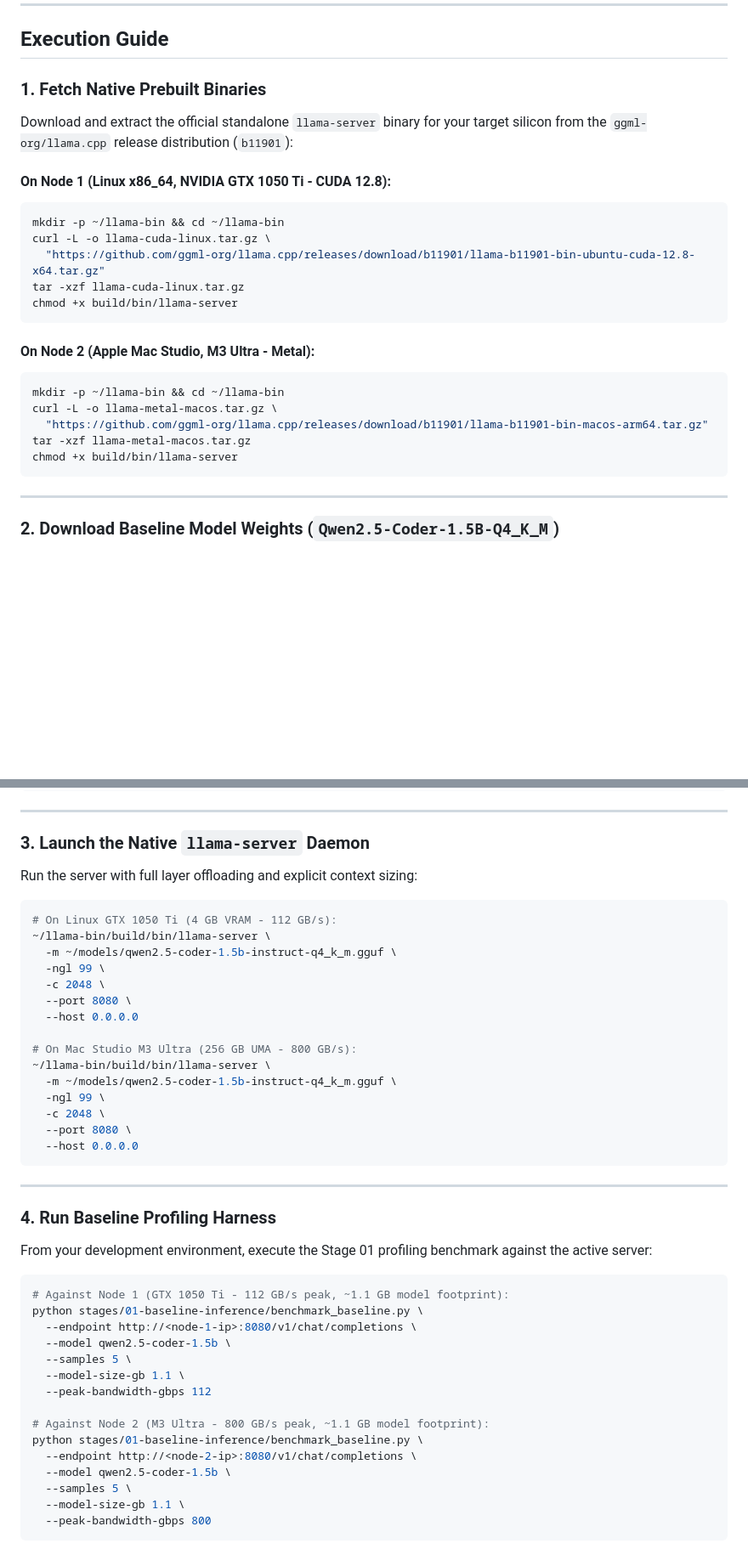
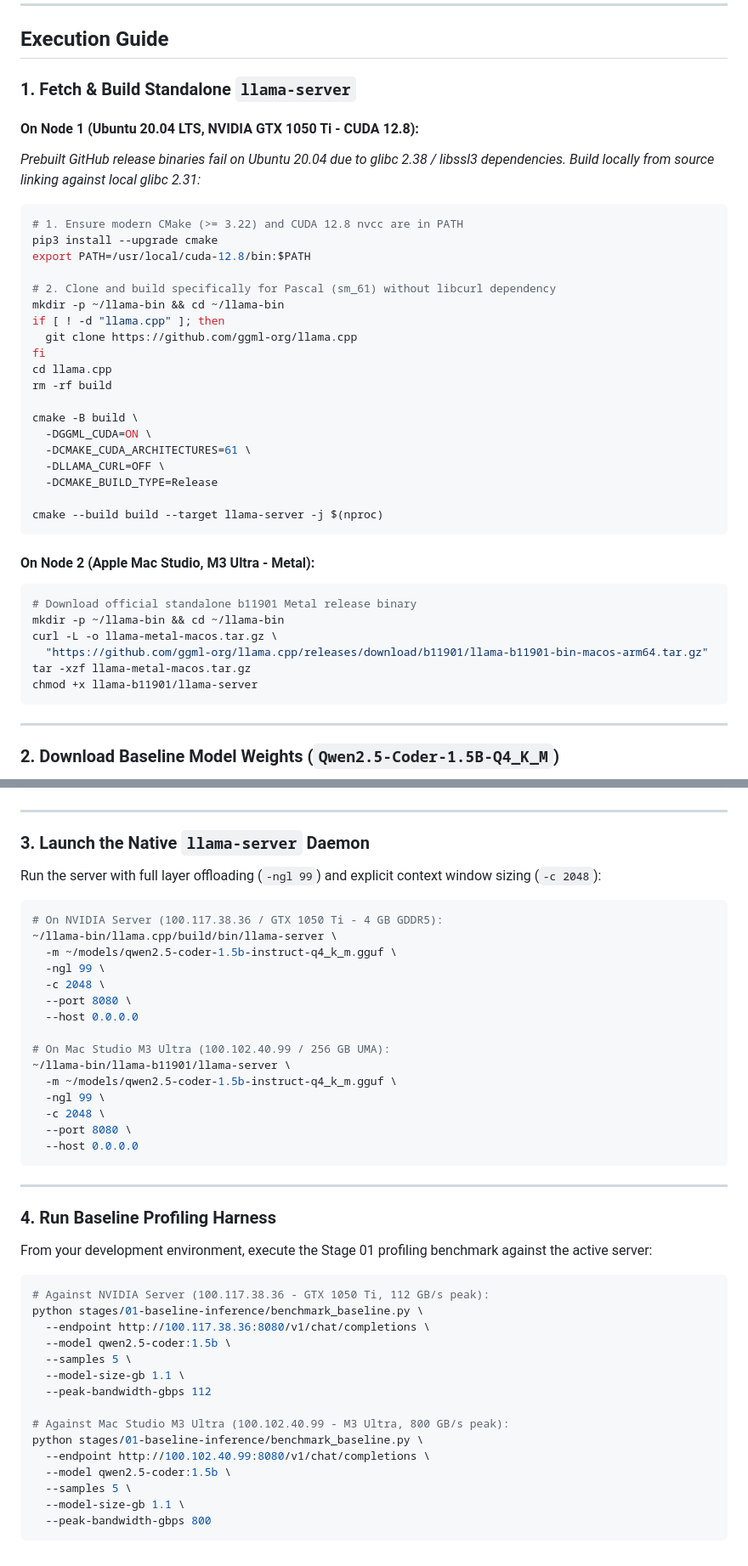
Before and after one commit to srinivassarkar/ai-infra-systems, a Markdown page: stages/01-baseline-inference/README.md, 2 parts joined by grey strips. Shown at 85% size. Drawn GitHub-style; blank space fills up the shorter version.

Commit message:
docs(stage-01): update exact daemon binary paths and Tailscale endpoints in execution guide

````diff
--- a/stages/01-baseline-inference/README.md
+++ b/stages/01-baseline-inference/README.md
@@ -69,26 +69,41 @@ This deterministic telemetry is essential for computing our Roofline arithmetic
 
 ## Execution Guide
 
-### 1. Fetch Native Prebuilt Binaries
+### 1. Fetch & Build Standalone `llama-server`
 
-Download and extract the official standalone `llama-server` binary for your target silicon from the `ggml-org/llama.cpp` release distribution (`b11901`):
+#### On Node 1 (Ubuntu 20.04 LTS, NVIDIA GTX 1050 Ti - CUDA 12.8):
+*Prebuilt GitHub release binaries fail on Ubuntu 20.04 due to glibc 2.38 / libssl3 dependencies. Build locally from source linking against local glibc 2.31:*
 
-#### On Node 1 (Linux x86_64, NVIDIA GTX 1050 Ti - CUDA 12.8):
 ```bash
+# 1. Ensure modern CMake (>= 3.22) and CUDA 12.8 nvcc are in PATH
+pip3 install --upgrade cmake
+export PATH=/usr/local/cuda-12.8/bin:$PATH
+
+# 2. Clone and build specifically for Pascal (sm_61) without libcurl dependency
 mkdir -p ~/llama-bin && cd ~/llama-bin
-curl -L -o llama-cuda-linux.tar.gz \
-  "https://github.com/ggml-org/llama.cpp/releases/download/b11901/llama-b11901-bin-ubuntu-cuda-12.8-x64.tar.gz"
-tar -xzf llama-cuda-linux.tar.gz
-chmod +x build/bin/llama-server
+if [ ! -d "llama.cpp" ]; then
+  git clone https://github.com/ggml-org/llama.cpp
+fi
+cd llama.cpp
+rm -rf build
+
+cmake -B build \
+  -DGGML_CUDA=ON \
+  -DCMAKE_CUDA_ARCHITECTURES=61 \
+  -DLLAMA_CURL=OFF \
+  -DCMAKE_BUILD_TYPE=Release
+
+cmake --build build --target llama-server -j $(nproc)
 ```
 
 #### On Node 2 (Apple Mac Studio, M3 Ultra - Metal):
 ```bash
+# Download official standalone b11901 Metal release binary
 mkdir -p ~/llama-bin && cd ~/llama-bin
 curl -L -o llama-metal-macos.tar.gz \
   "https://github.com/ggml-org/llama.cpp/releases/download/b11901/llama-b11901-bin-macos-arm64.tar.gz"
 tar -xzf llama-metal-macos.tar.gz
-chmod +x build/bin/llama-server
+chmod +x llama-b11901/llama-server
 ```
 
 ---
@@ -106,19 +121,19 @@ curl -L -o ~/models/qwen2.5-coder-1.5b-instruct-q4_k_m.gguf \
 
 ### 3. Launch the Native `llama-server` Daemon
 
-Run the server with full layer offloading and explicit context sizing:
+Run the server with full layer offloading (`-ngl 99`) and explicit context window sizing (`-c 2048`):
 
 ```bash
-# On Linux GTX 1050 Ti (4 GB VRAM - 112 GB/s):
-~/llama-bin/build/bin/llama-server \
+# On NVIDIA Server (100.117.38.36 / GTX 1050 Ti - 4 GB GDDR5):
+~/llama-bin/llama.cpp/build/bin/llama-server \
   -m ~/models/qwen2.5-coder-1.5b-instruct-q4_k_m.gguf \
   -ngl 99 \
   -c 2048 \
   --port 8080 \
   --host 0.0.0.0
 
-# On Mac Studio M3 Ultra (256 GB UMA - 800 GB/s):
-~/llama-bin/build/bin/llama-server \
+# On Mac Studio M3 Ultra (100.102.40.99 / 256 GB UMA):
+~/llama-bin/llama-b11901/llama-server \
   -m ~/models/qwen2.5-coder-1.5b-instruct-q4_k_m.gguf \
   -ngl 99 \
   -c 2048 \
@@ -133,18 +148,18 @@ Run the server with full layer offloading and explicit context sizing:
 From your development environment, execute the Stage 01 profiling benchmark against the active server:
 
 ```bash
-# Against Node 1 (GTX 1050 Ti - 112 GB/s peak, ~1.1 GB model footprint):
+# Against NVIDIA Server (100.117.38.36 - GTX 1050 Ti, 112 GB/s peak):
 python stages/01-baseline-inference/benchmark_baseline.py \
-  --endpoint http://<node-1-ip>:8080/v1/chat/completions \
-  --model qwen2.5-coder-1.5b \
+  --endpoint http://100.117.38.36:8080/v1/chat/completions \
+  --model qwen2.5-coder:1.5b \
   --samples 5 \
   --model-size-gb 1.1 \
   --peak-bandwidth-gbps 112
 
-# Against Node 2 (M3 Ultra - 800 GB/s peak, ~1.1 GB model footprint):
+# Against Mac Studio M3 Ultra (100.102.40.99 - M3 Ultra, 800 GB/s peak):
 python stages/01-baseline-inference/benchmark_baseline.py \
-  --endpoint http://<node-2-ip>:8080/v1/chat/completions \
-  --model qwen2.5-coder-1.5b \
+  --endpoint http://100.102.40.99:8080/v1/chat/completions \
+  --model qwen2.5-coder:1.5b \
   --samples 5 \
   --model-size-gb 1.1 \
   --peak-bandwidth-gbps 800
````
